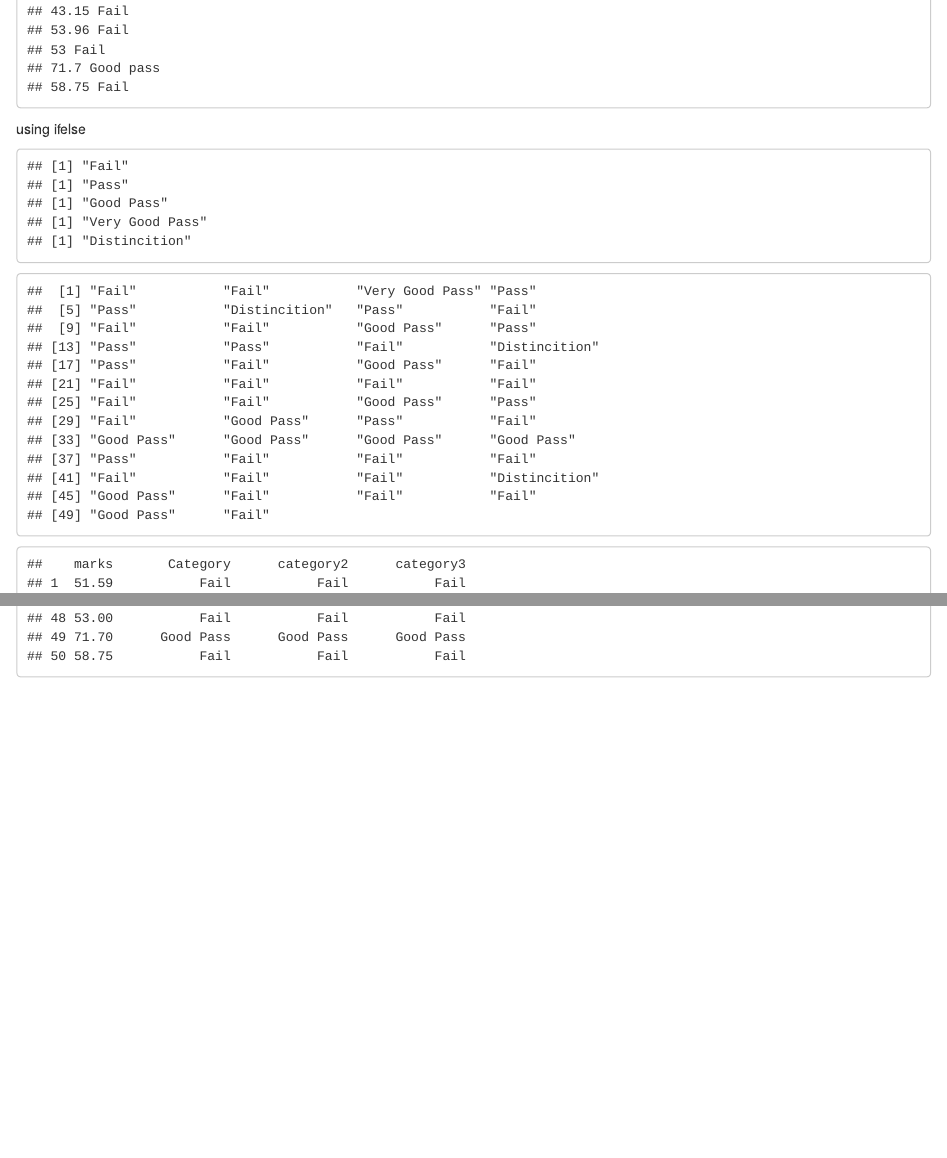
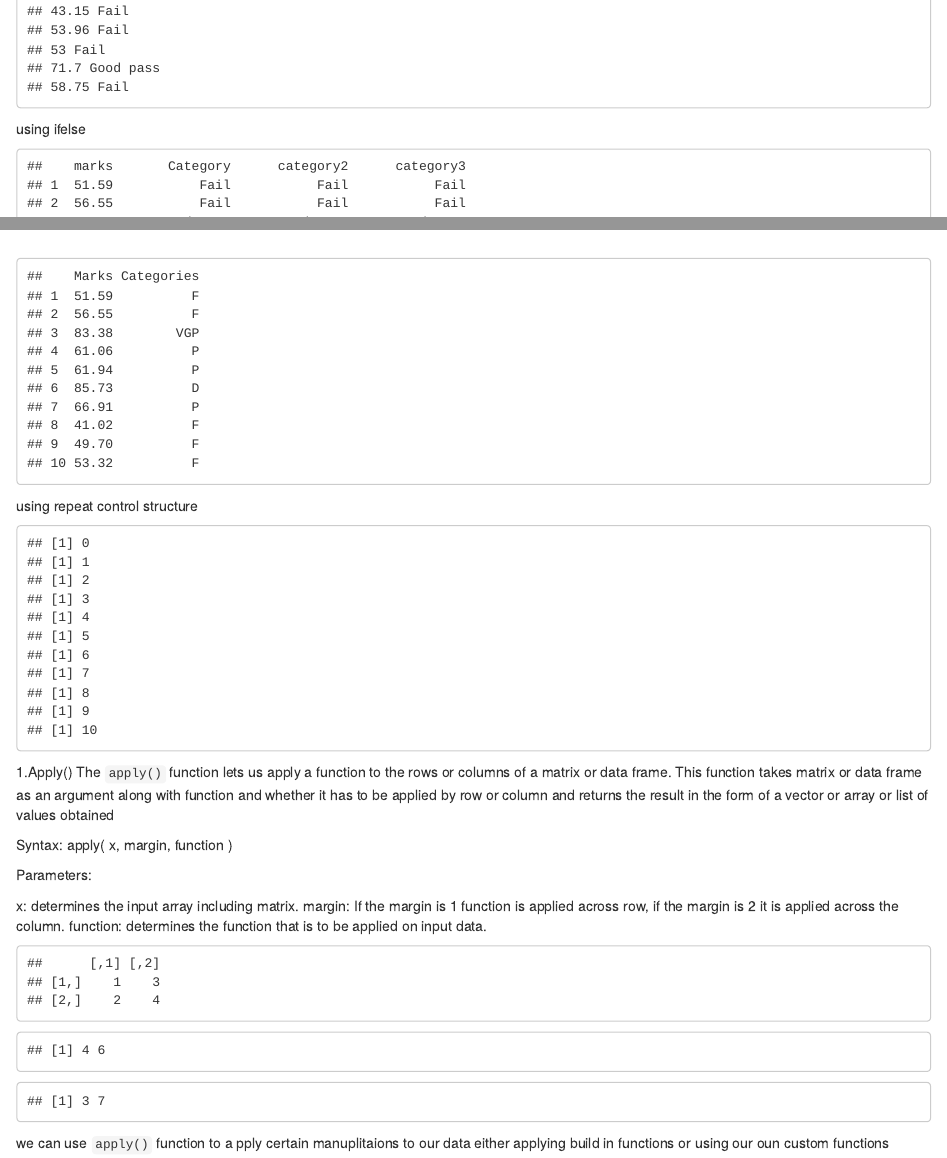
Before and after one commit to Rootkiti/R-classes, an R Markdown document (control structures.Rmd): the page in a window 1100 px wide, from 2160 px down, and a second part further down, joined at a grey line. Rendered offline with R 4.5, knitr and Pandoc, with nearby package versions.

Commit message:
loops and apply function famill

````diff
--- a/control structures.Rmd
+++ b/control structures.Rmd
@@ -111 +101,0 @@
-      print("Good Pass"),
@@ -140,3 +123,71 @@
 data
 
 ```
+```{r}
+marks_fn <- function(marks){
+    categories <- ifelse(
+    marks < 60, "F",
+    ifelse(
+      marks < 70, "P",
+      ifelse(
+        marks < 80, "GP",
+        ifelse(
+          marks < 85, "VGP",
+          "D"
+        )
+      )
+    )
+  )
+
+  cat_table <- table(categories)
+  barplot(
+    cat_table,
+    xlab = "Categories",
+    ylab = "Frequency",
+    main = "Distribution of marks ",
+    space = .001
+
+    )
+
+
+
+  df <- data.frame("Marks"=marks, "Categories"=categories)
+
+
+}
+
+head(marks_fn(marks = marks),10)
+```
+using repeat control structure
+```{r}
+i <- 0
+repeat{
+  print(i)
+  if(i == 10){
+    break
+  }
+
+  i <- i + 1
+}
+```
+1.Apply()
+The `apply()` function lets us apply a function to the rows or columns of a matrix or data frame. This function takes matrix or data frame as an argument along with function and whether it has to be applied by row or column and returns the result in the form of a vector or array or list of values obtained
+
+Syntax: apply( x, margin, function )
+
+
+Parameters:
+
+
+x: determines the input array including matrix.
+margin: If the margin is 1 function is applied across row, if the margin is 2 it is applied across the column.
+function: determines the function that is to be applied on input data.
+```{r}
+(A<-matrix(1:4, 2,2))
+#lets apply sum function across the row to our matrix
+apply(A, 1, sum)
+
+# let apply sum across columns
+apply(A, 2, sum)
+```
+we can use `apply()` function to a pply certain manuplitaions to our data either applying build in functions or using our oun custom functions
````
Also changed, not shown: control structures.Rmd (20 more changed lines).
